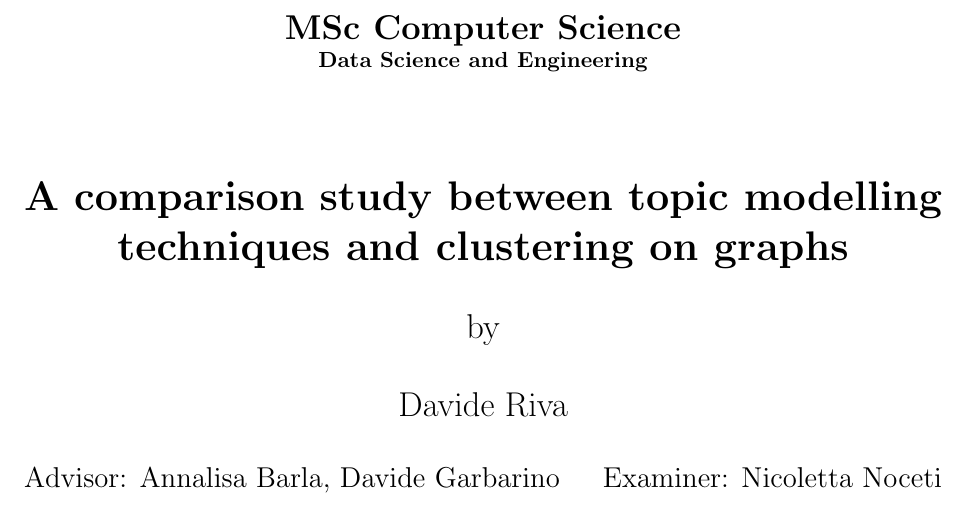
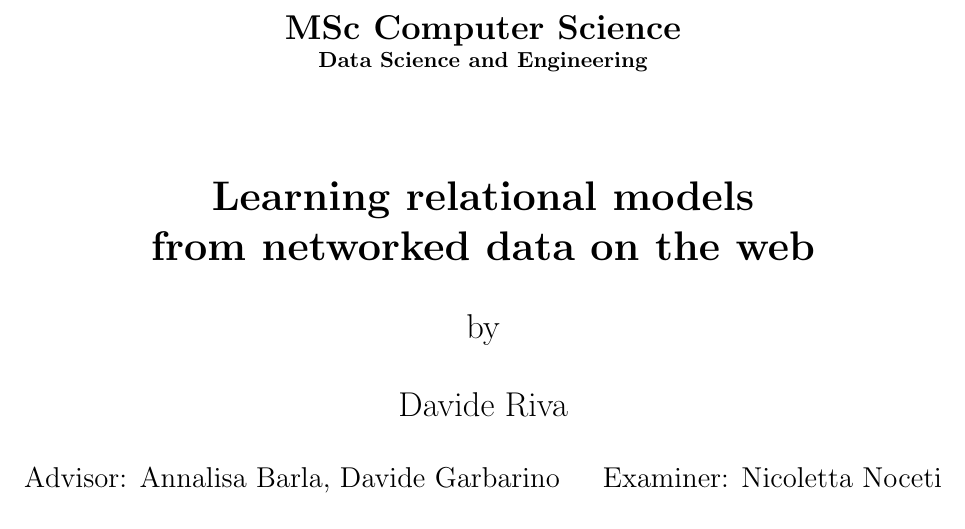
Before and after one commit to Davide95/msc_thesis, a LaTeX thesis (thesis/main.tex): part of page 2 of 71, cut so that both start at the same text. Compiled offline with pdfLaTeX.

Commit message:
Title changed

```diff
--- a/thesis/main.tex
+++ b/thesis/main.tex
@@ -27,7 +27,7 @@
 
 \begin{document}
 
-\title{A comparison study between topic modelling techniques and clustering on graphs}
+\title{Learning relational models \\ from networked data on the web}
 
 \author{Davide Riva}
 
```
